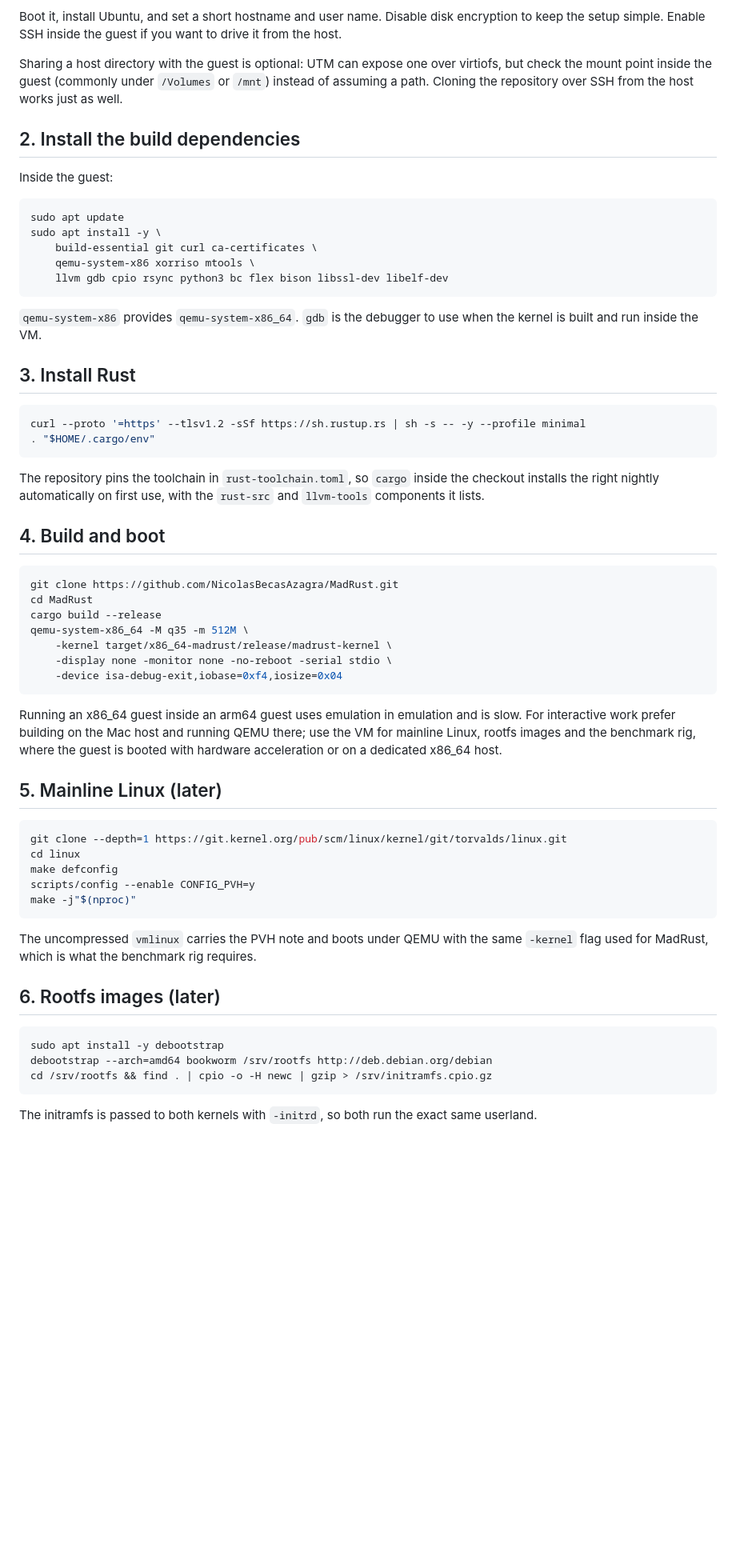
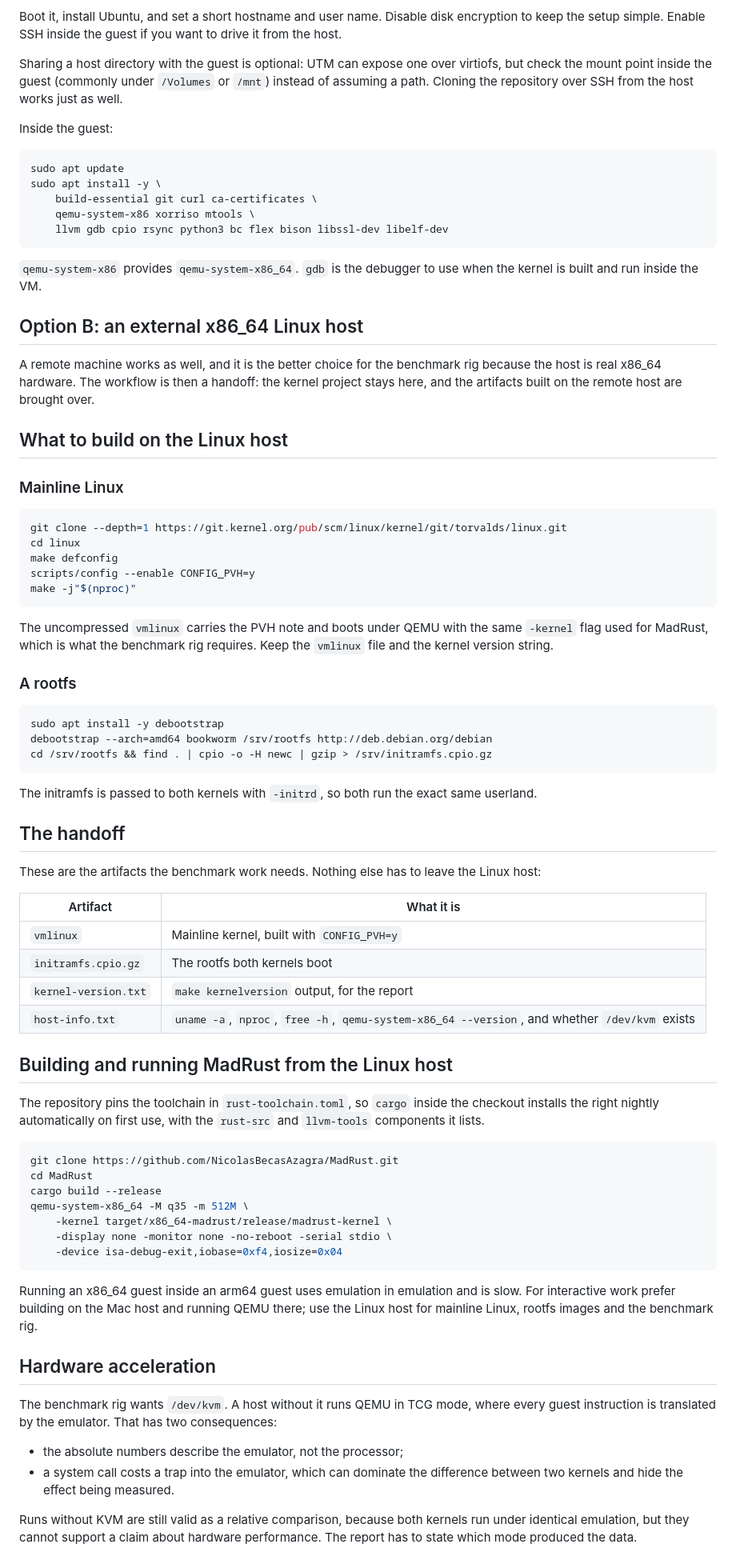
Before and after one commit to NicolasBecasAzagra/MadRust, a Markdown page: docs/VM-SETUP.md, the part around one of its changes. Shown at 80% size. GitHub-like rendering; blank space fills up the shorter version.

Commit message:
docs: cover a Linux build host and what a host without KVM means
The benchmark rig does not need a local virtual machine: an external
x86_64 Linux host works, with an explicit handoff of the artifacts the
rig needs.

A host without /dev/kvm runs QEMU in TCG mode, where a system call traps
into the emulator and that cost can hide the difference between two
kernels. Such runs stay valid as a relative comparison but cannot support
a claim about hardware performance, so the report has to state the
acceleration mode.

````diff
--- a/docs/VM-SETUP.md
+++ b/docs/VM-SETUP.md
@@ -34,8 +30,6 @@ virtiofs, but check the mount point inside the guest (commonly under
 `/Volumes` or `/mnt`) instead of assuming a path. Cloning the repository over
 SSH from the host works just as well.
 
-## 2. Install the build dependencies
-
 Inside the guest:
 
 ```sh
@@ -49,18 +43,57 @@ sudo apt install -y \
 `qemu-system-x86` provides `qemu-system-x86_64`. `gdb` is the debugger to use
 when the kernel is built and run inside the VM.
 
-## 3. Install Rust
+## Option B: an external x86_64 Linux host
+
+A remote machine works as well, and it is the better choice for the benchmark
+rig because the host is real x86_64 hardware. The workflow is then a handoff:
+the kernel project stays here, and the artifacts built on the remote host are
+brought over.
+
+## What to build on the Linux host
+
+### Mainline Linux
 
 ```sh
-curl --proto '=https' --tlsv1.2 -sSf https://sh.rustup.rs | sh -s -- -y --profile minimal
-. "$HOME/.cargo/env"
+git clone --depth=1 https://git.kernel.org/pub/scm/linux/kernel/git/torvalds/linux.git
+cd linux
+make defconfig
+scripts/config --enable CONFIG_PVH=y
+make -j"$(nproc)"
 ```
+
+The uncompressed `vmlinux` carries the PVH note and boots under QEMU with the
+same `-kernel` flag used for MadRust, which is what the benchmark rig
+requires. Keep the `vmlinux` file and the kernel version string.
+
+### A rootfs
+
+```sh
+sudo apt install -y debootstrap
+debootstrap --arch=amd64 bookworm /srv/rootfs http://deb.debian.org/debian
+cd /srv/rootfs && find . | cpio -o -H newc | gzip > /srv/initramfs.cpio.gz
+```
+
+The initramfs is passed to both kernels with `-initrd`, so both run the exact
+same userland.
+
+## The handoff
+
+These are the artifacts the benchmark work needs. Nothing else has to leave
+the Linux host:
+
+| Artifact | What it is |
+|---|---|
+| `vmlinux` | Mainline kernel, built with `CONFIG_PVH=y` |
+| `initramfs.cpio.gz` | The rootfs both kernels boot |
+| `kernel-version.txt` | `make kernelversion` output, for the report |
+| `host-info.txt` | `uname -a`, `nproc`, `free -h`, `qemu-system-x86_64 --version`, and whether `/dev/kvm` exists |
+
+## Building and running MadRust from the Linux host
 
 The repository pins the toolchain in `rust-toolchain.toml`, so `cargo` inside
 the checkout installs the right nightly automatically on first use, with the
 `rust-src` and `llvm-tools` components it lists.
-
-## 4. Build and boot
 
 ```sh
 git clone https://github.com/NicolasBecasAzagra/MadRust.git
@@ -74,31 +107,19 @@ qemu-system-x86_64 -M q35 -m 512M \
 
 Running an x86_64 guest inside an arm64 guest uses emulation in emulation and
 is slow. For interactive work prefer building on the Mac host and running
-QEMU there; use the VM for mainline Linux, rootfs images and the benchmark
-rig, where the guest is booted with hardware acceleration or on a dedicated
-x86_64 host.
+QEMU there; use the Linux host for mainline Linux, rootfs images and the
+benchmark rig.
 
-## 5. Mainline Linux (later)
+## Hardware acceleration
 
-```sh
-git clone --depth=1 https://git.kernel.org/pub/scm/linux/kernel/git/torvalds/linux.git
-cd linux
-make defconfig
-scripts/config --enable CONFIG_PVH=y
-make -j"$(nproc)"
-```
+The benchmark rig wants `/dev/kvm`. A host without it runs QEMU in TCG mode,
+where every guest instruction is translated by the emulator. That has two
+consequences:
 
-The uncompressed `vmlinux` carries the PVH note and boots under QEMU with the
-same `-kernel` flag used for MadRust, which is what the benchmark rig
-requires.
+- the absolute numbers describe the emulator, not the processor;
+- a system call costs a trap into the emulator, which can dominate the
+  difference between two kernels and hide the effect being measured.
 
-## 6. Rootfs images (later)
-
-```sh
-sudo apt install -y debootstrap
-debootstrap --arch=amd64 bookworm /srv/rootfs http://deb.debian.org/debian
-cd /srv/rootfs && find . | cpio -o -H newc | gzip > /srv/initramfs.cpio.gz
-```
-
-The initramfs is passed to both kernels with `-initrd`, so both run the exact
-same userland.
+Runs without KVM are still valid as a relative comparison, because both
+kernels run under identical emulation, but they cannot support a claim about
+hardware performance. The report has to state which mode produced the data.
````
Also changed, not shown: other parts of docs/VM-SETUP.md (+6 -10 lines), README.md (+1 -1 lines), docs/BENCHMARKING.md (+18 -0 lines).
